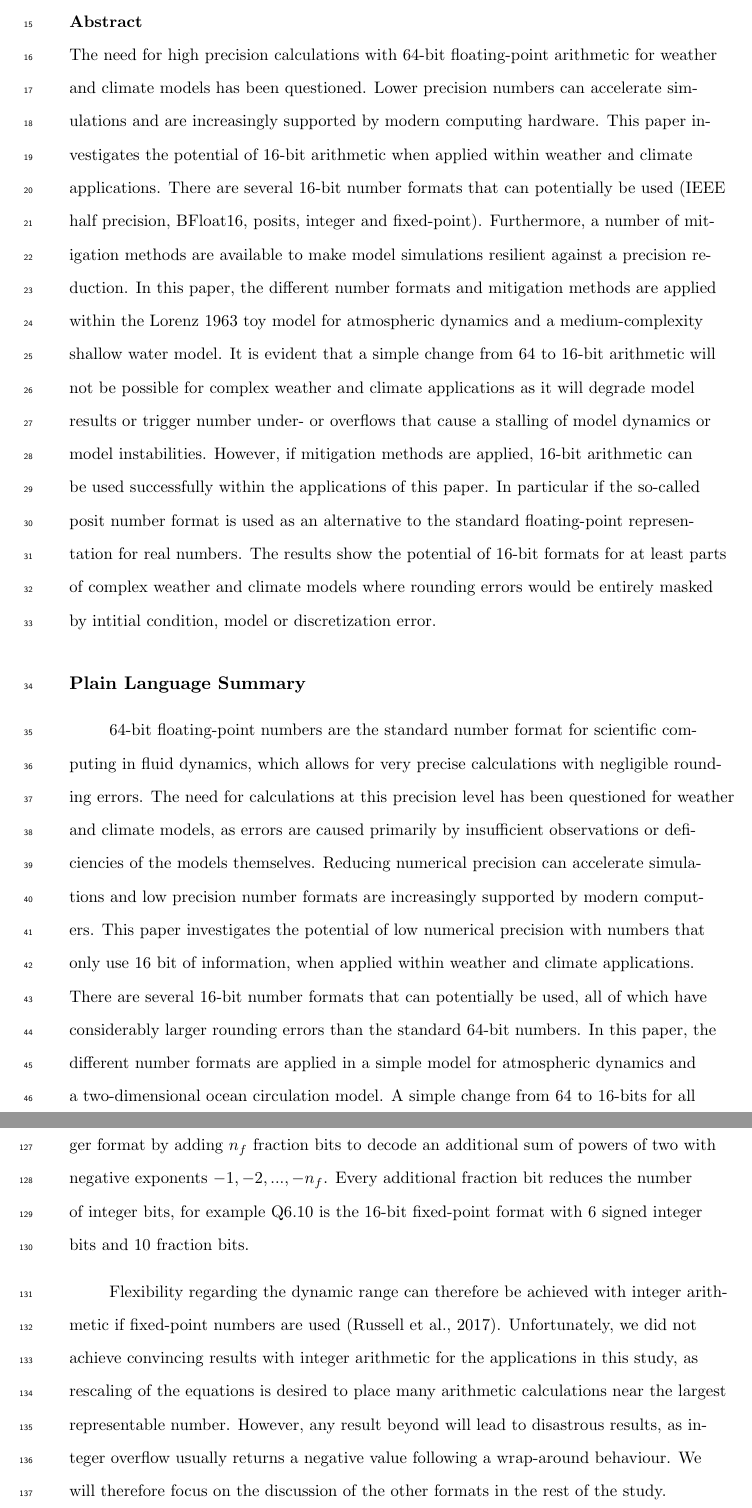
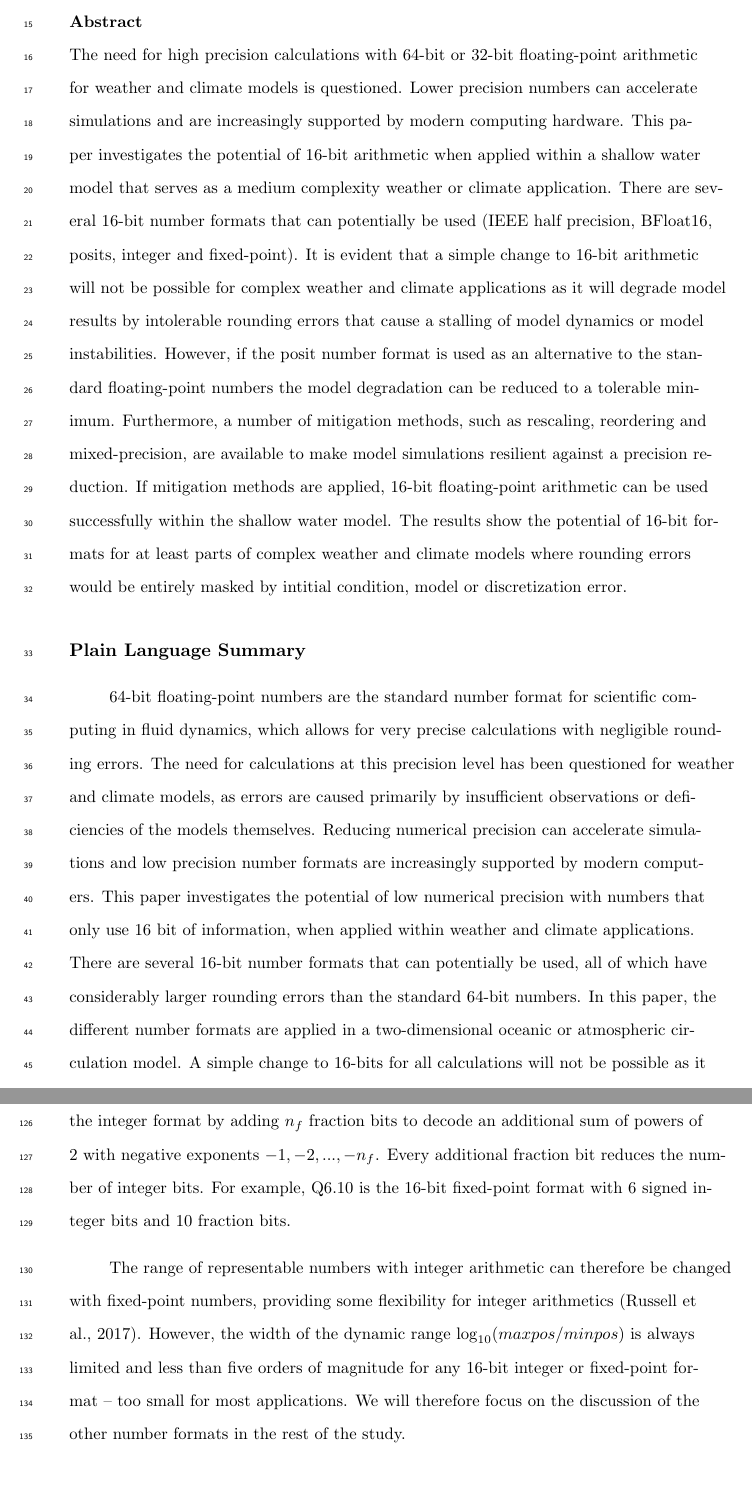
Before and after one commit to milankl/ClimateModels16bit, a LaTeX document (manuscript/Kloewer_etal_james2020.tex): two parts of pages 2 and 5 of 35, joined at a grey line, cut so that both start at the same text, the shorter picture padded with empty space. Compiled offline with pdfLaTeX.

Commit message:
manuscript changes

```diff
--- a/manuscript/Kloewer_etal_james2020.tex
+++ b/manuscript/Kloewer_etal_james2020.tex
@@ -196,8 +196,25 @@
 %% \begin{abstract} starts the second page
 
 \begin{abstract}
-The need for high precision calculations with 64-bit floating-point arithmetic for weather and climate models has been questioned. Lower precision numbers can accelerate simulations and are increasingly supported by modern computing hardware. This paper investigates the potential of 16-bit arithmetic when applied within weather and climate applications. There are several 16-bit number formats that can potentially be used (IEEE half precision, BFloat16, posits, integer and fixed-point). Furthermore, a number of mitigation methods are available to make model simulations resilient against a precision reduction. In this paper, the different number formats and mitigation methods are applied within the Lorenz 1963 toy model for atmospheric dynamics and a medium-complexity shallow water model. It is evident that a simple change from 64 to 16-bit arithmetic will not be possible for complex weather and climate applications as it will degrade model results or trigger number under- or overflows that cause a stalling of model dynamics or model instabilities. However, if mitigation methods are applied, 16-bit arithmetic can be used successfully within the applications of this paper. In particular if the so-called posit number format is used as an alternative to the standard floating-point representation for real numbers. The results show the potential of 16-bit formats for at least parts of complex weather and climate models where rounding errors would be entirely masked by intitial condition, model or discretization error.
-
+The need for high precision calculations with 64-bit or 32-bit floating-point
+arithmetic for weather and climate models is questioned.
+Lower precision numbers can accelerate simulations and are increasingly supported
+by modern computing hardware. This paper investigates the potential of 16-bit
+arithmetic when applied within a shallow water model that serves as a medium
+complexity weather or climate application. There are several 16-bit number
+formats that can potentially be used (IEEE half precision, BFloat16, posits,
+integer and fixed-point). It is evident that a simple change to 16-bit arithmetic
+will not be possible for complex weather and climate applications as it will
+degrade model results by intolerable rounding errors that cause a stalling of
+model dynamics or model instabilities. However, if the posit number format is
+used as an alternative to the standard floating-point numbers the model degradation
+can be reduced to a tolerable minimum. Furthermore, a number of mitigation methods,
+such as rescaling, reordering and mixed-precision, are available to make model
+simulations resilient against a precision reduction. If mitigation methods are applied,
+16-bit floating-point arithmetic can be used successfully within the shallow water model.
+The results show the potential of 16-bit formats for at least parts of complex weather
+and climate models where rounding errors would be entirely masked by intitial
+condition, model or discretization error.
 
 \end{abstract}
 
@@ -209,7 +226,23 @@ The need for high precision calculations with 64-bit floating-point arithmetic f
 
 \section*{Plain Language Summary}
 
-64-bit floating-point numbers are the standard number format for scientific computing in fluid dynamics, which allows for very precise calculations with negligible rounding errors. The need for calculations at this precision level has been questioned for weather and climate models, as errors are caused primarily by insufficient observations or deficiencies of the models themselves. Reducing numerical precision can accelerate simulations and low precision number formats are increasingly supported by modern computers. This paper investigates the potential of low numerical precision with numbers that only use 16 bit of information, when applied within weather and climate applications. There are several 16-bit number formats that can potentially be used, all of which have considerably larger rounding errors than the standard 64-bit numbers. In this paper, the different number formats are applied in a simple model for atmospheric dynamics and a two-dimensional ocean circulation model. A simple change from 64 to 16-bits for all calculations will not be possible as it will degrade simulation results. However, if mitigation methods are applied, 16-bit calculations can be used successfully within the applications of this paper. The results show the potential of 16-bit number formats for at least parts of complex weather and climate models.
+64-bit floating-point numbers are the standard number format for scientific
+computing in fluid dynamics, which allows for very precise calculations with
+negligible rounding errors. The need for calculations at this precision level
+has been questioned for weather and climate models, as errors are caused
+primarily by insufficient observations or deficiencies of the models themselves.
+Reducing numerical precision can accelerate simulations and low precision number
+formats are increasingly supported by modern computers. This paper investigates
+the potential of low numerical precision with numbers that only use 16 bit of
+information, when applied within weather and climate applications. There are
+several 16-bit number formats that can potentially be used, all of which have
+considerably larger rounding errors than the standard 64-bit numbers. In this
+paper, the different number formats are applied in a two-dimensional oceanic or
+atmospheric circulation model. A simple change to 16-bits for all calculations
+will not be possible as it will degrade simulation results. However, if mitigation
+methods are applied, 16-bit calculations can be used successfully within the
+applications of this paper. The results show the potential of 16-bit number
+formats for at least parts of complex weather and climate models.
 
 \section{Introduction}
 \label{sec:intro}
@@ -232,11 +265,13 @@ The paper is structured as follows: Section \ref{sec:formats} outlines the diffe
 \section{16-bit number formats and mitigation methods}
 \label{sec:formats}
 
-This section will introduce the different types of 16-bit arithmetic that are available, will discuss similarities and differences between these types, and will introduce mitigation methods to allow for the use of 16-bit arithmetic within weather and climate applications.
+This section will introduce the different types of 16-bit arithmetic that are
+available, will discuss similarities and differences between these types, and
+will introduce mitigation methods to allow for the use of 16-bit arithmetic
+within weather and climate applications.
 
 \subsection{16-bit number formats}
 
 \subsubsection{The integer and fixed point number format}
 \label{sec:integer}
 
-The simplest way to represent a real number in bits is the integer format. An $n$-bit signed integer starts with a sign bit followed by a sequence of integer bits, that are decoded as a sum of powers of two with exponents $0,1,...,n-2$. The largest representable integer for a signed integer format is $2^{n-1}-1$. Fixed-point numbers extend the integer format by adding $n_f$ fraction bits to decode an additional sum of powers of two with negative exponents $-1,-2,...,-n_f$. Every additional fraction bit reduces the number of integer bits, for example Q6.10 is the 16-bit fixed-point format with 6 signed integer bits and 10 fraction bits.
@@ -243,5 +282,14 @@ The simplest way to represent a real number in bits is the integer format. An $n
+Fixed-point numbers extend the integer format by adding $n_f$ fraction bits to
+decode an additional sum of powers of 2 with negative exponents $-1,-2,...,-n_f$.
+Every additional fraction bit reduces the number of integer bits. For example,
+Q6.10 is the 16-bit fixed-point format with 6 signed integer bits and 10 fraction bits.
 
-Flexibility regarding the dynamic range can therefore be achieved with integer arithmetic if fixed-point numbers are used \cite{Russell2017}. Unfortunately, we did not achieve convincing results with integer arithmetic for the applications in this study, as rescaling of the equations is desired to place many arithmetic calculations near the largest representable number. However, any result beyond will lead to disastrous results, as integer overflow usually returns a negative value following a wrap-around behaviour. We will therefore focus on the discussion of the other formats in the rest of the study.
+The range of representable numbers with integer arithmetic can therefore be
+changed with fixed-point numbers, providing some flexibility for integer arithmetics
+\cite{Russell2017}. However, the width of the dynamic range $\log_{10}(maxpos/minpos)$
+is always limited and less than five orders of magnitude for any 16-bit integer
+or fixed-point format -- too small for most applications. We will therefore focus
+on the discussion of the other number formats in the rest of the study.
 
 \subsubsection{The floating-point number format}
 \label{sec:floats}
```
Also changed, not shown: manuscript/Kloewer_etal_james2020.tex (40 more changed lines).
